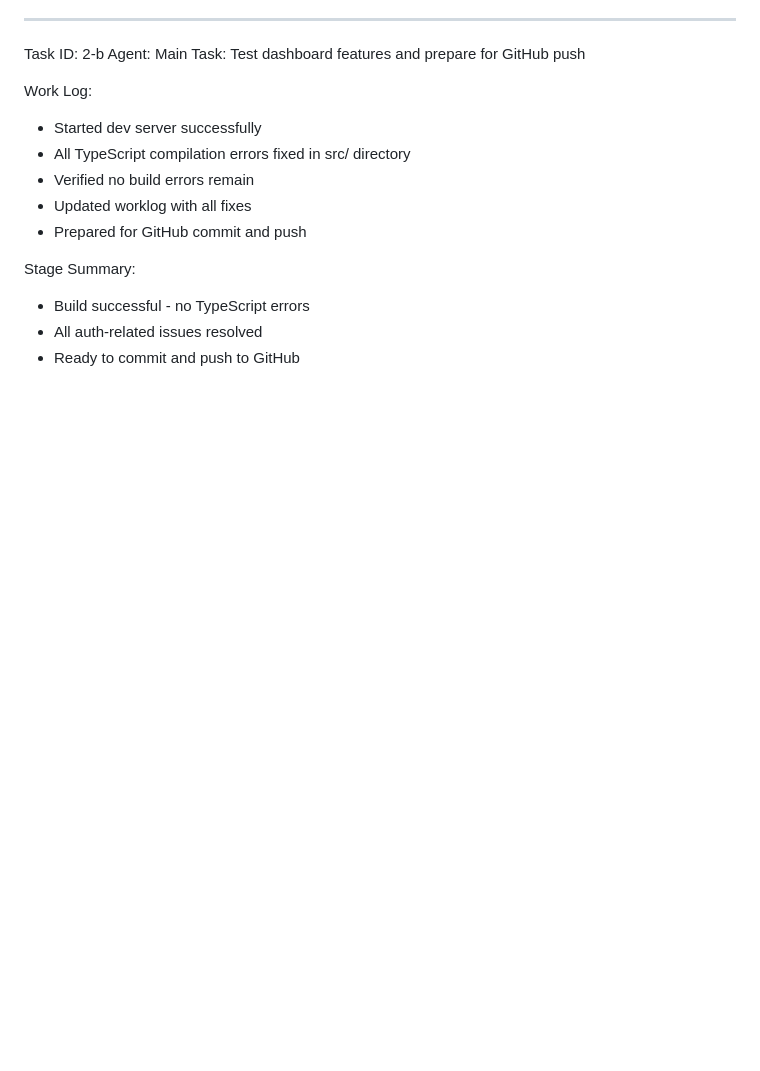
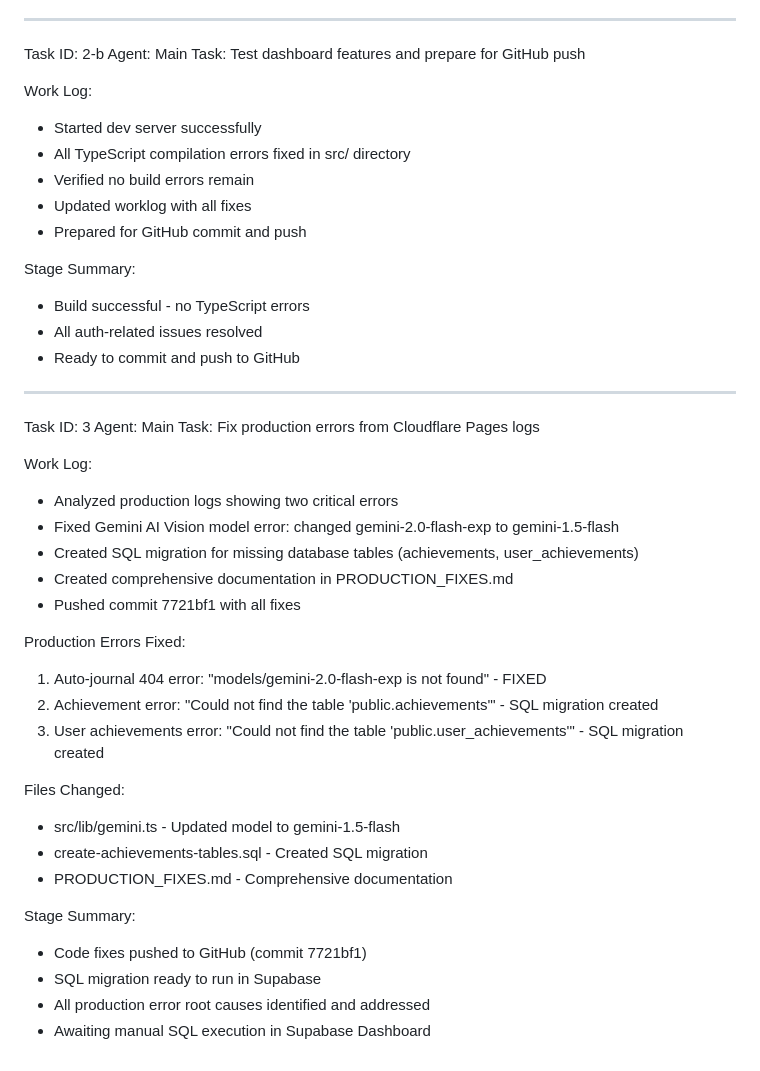
Before and after one commit to Risxyiee/Luxtrade, a Markdown page: worklog.md, the part around the change. GitHub-like rendering; blank space fills up the shorter version.

```diff
--- a/worklog.md
+++ b/worklog.md
@@ -328,3 +328,31 @@ Stage Summary:
 - Build successful - no TypeScript errors
 - All auth-related issues resolved
 - Ready to commit and push to GitHub
+
+---
+Task ID: 3
+Agent: Main
+Task: Fix production errors from Cloudflare Pages logs
+
+Work Log:
+- Analyzed production logs showing two critical errors
+- Fixed Gemini AI Vision model error: changed gemini-2.0-flash-exp to gemini-1.5-flash
+- Created SQL migration for missing database tables (achievements, user_achievements)
+- Created comprehensive documentation in PRODUCTION_FIXES.md
+- Pushed commit 7721bf1 with all fixes
+
+Production Errors Fixed:
+1. Auto-journal 404 error: "models/gemini-2.0-flash-exp is not found" - FIXED
+2. Achievement error: "Could not find the table 'public.achievements'" - SQL migration created
+3. User achievements error: "Could not find the table 'public.user_achievements'" - SQL migration created
+
+Files Changed:
+- src/lib/gemini.ts - Updated model to gemini-1.5-flash
+- create-achievements-tables.sql - Created SQL migration
+- PRODUCTION_FIXES.md - Comprehensive documentation
+
+Stage Summary:
+- Code fixes pushed to GitHub (commit 7721bf1)
+- SQL migration ready to run in Supabase
+- All production error root causes identified and addressed
+- Awaiting manual SQL execution in Supabase Dashboard
```
Also changed, not shown: PRODUCTION_FIXES.md (added, +105 -0 lines).
